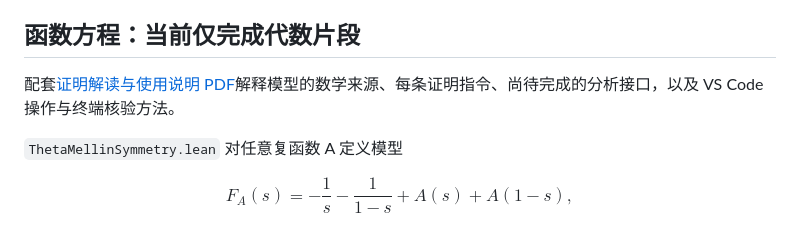
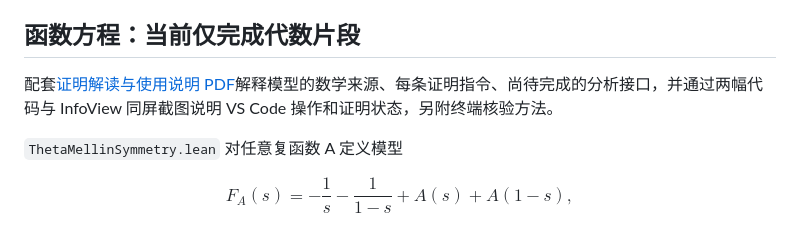
Before and after one commit to lichengtong123/lichengtong-RH, a Markdown page: 形式化证明-使用Lean4核验本书数学推导/Lean入门示例/README.md, the part around the change. GitHub-like rendering.

Commit message:
补充Theta反射对称例程实操截图与证明状态解读

```diff
--- a/形式化证明-使用Lean4核验本书数学推导/Lean入门示例/README.md
+++ b/形式化证明-使用Lean4核验本书数学推导/Lean入门示例/README.md
@@ -62,7 +62,7 @@ $$
 
 ## 函数方程：当前仅完成代数片段
 
-配套[证明解读与使用说明 PDF](ThetaMellinSymmetry-证明解读与使用说明.pdf)解释模型的数学来源、每条证明指令、尚待完成的分析接口，以及 VS Code 操作与终端核验方法。
+配套[证明解读与使用说明 PDF](ThetaMellinSymmetry-证明解读与使用说明.pdf)解释模型的数学来源、每条证明指令、尚待完成的分析接口，并通过两幅代码与 InfoView 同屏截图说明 VS Code 操作和证明状态，另附终端核验方法。
 
 `ThetaMellinSymmetry.lean` 对任意复函数 A 定义模型
 
```
